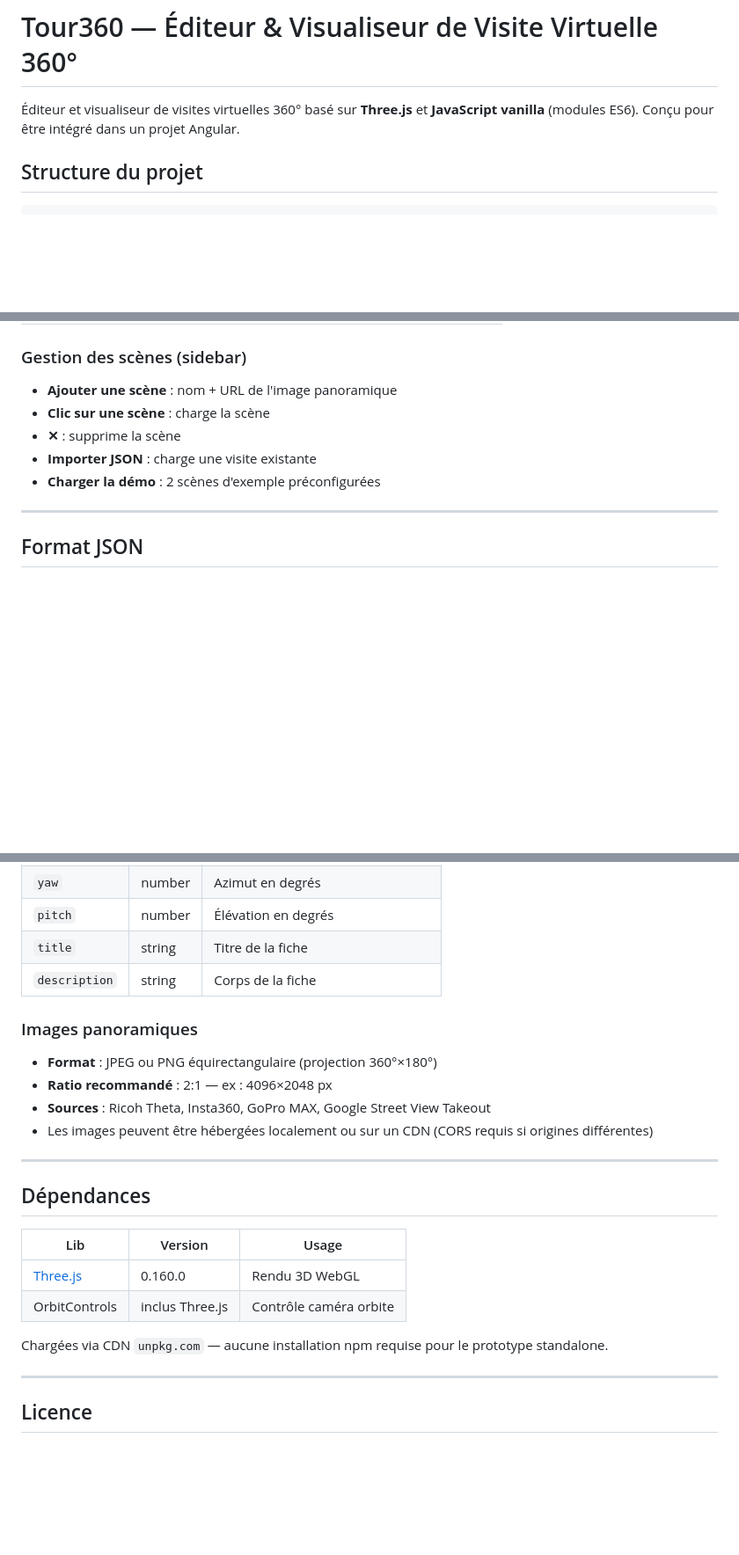
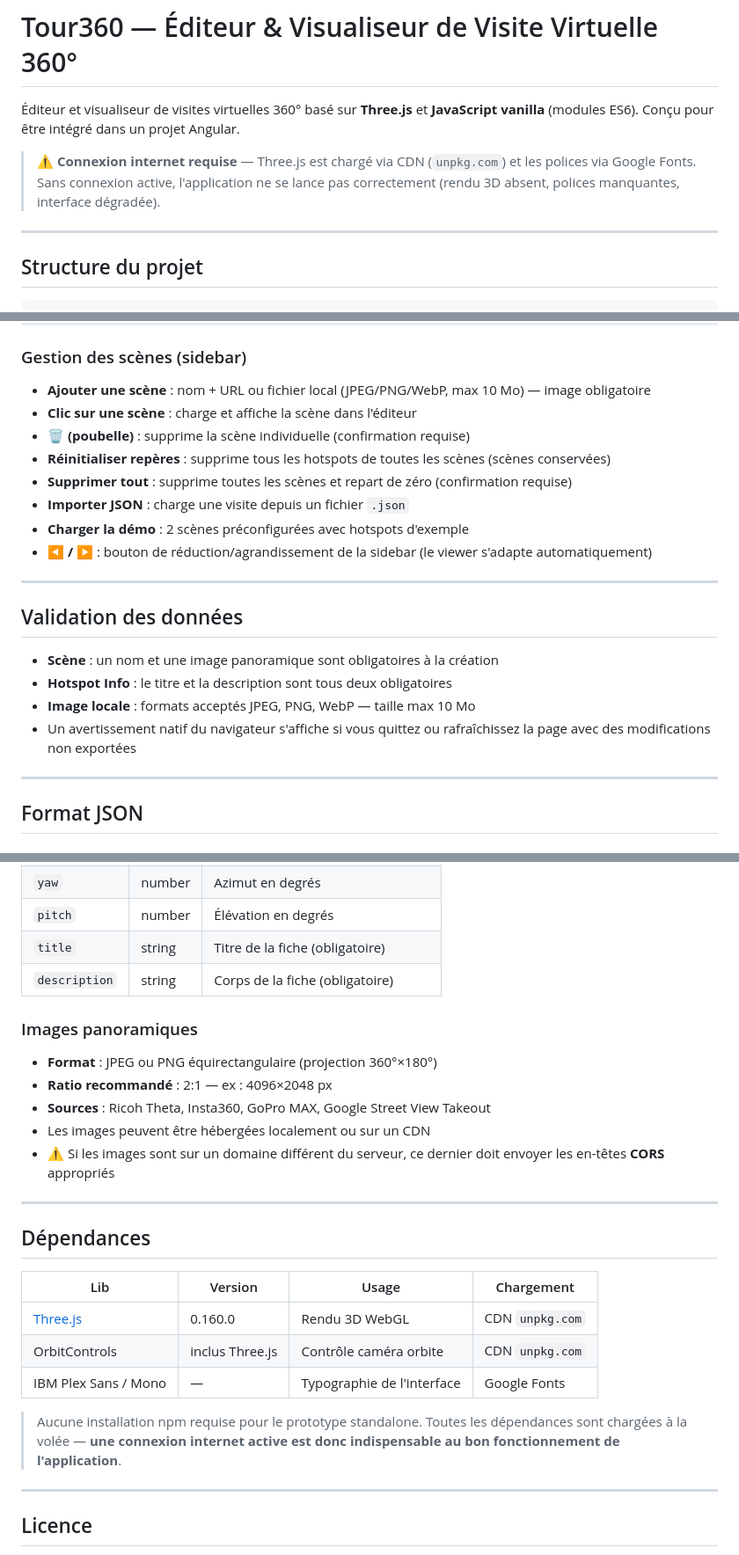
Before and after one commit to CONTRACTOR75/virtual-tour-module, a Markdown page: README.md, 3 parts joined by grey strips. Shown at 88% size. GitHub-like rendering; blank space fills up the shorter version.

```diff
--- a/README.md
+++ b/README.md
@@ -1,6 +1,10 @@
 # Tour360 — Éditeur & Visualiseur de Visite Virtuelle 360°
 
 Éditeur et visualiseur de visites virtuelles 360° basé sur **Three.js** et **JavaScript vanilla** (modules ES6). Conçu pour être intégré dans un projet Angular.
+
+> ⚠️ **Connexion internet requise** — Three.js est chargé via CDN (`unpkg.com`) et les polices via Google Fonts. Sans connexion active, l'application ne se lance pas correctement (rendu 3D absent, polices manquantes, interface dégradée).
+
+---
 
 ## Structure du projet
 
@@ -79,11 +85,23 @@ Autres options : `npx serve .` ou l'extension **Live Server** de VS Code.
 
 ### Gestion des scènes (sidebar)
 
-- **Ajouter une scène** : nom + URL de l'image panoramique
-- **Clic sur une scène** : charge la scène
-- **✕** : supprime la scène
-- **Importer JSON** : charge une visite existante
-- **Charger la démo** : 2 scènes d'exemple préconfigurées
+- **Ajouter une scène** : nom + URL ou fichier local (JPEG/PNG/WebP, max 10 Mo) — image obligatoire
+- **Clic sur une scène** : charge et affiche la scène dans l'éditeur
+- **🗑 (poubelle)** : supprime la scène individuelle (confirmation requise)
+- **Réinitialiser repères** : supprime tous les hotspots de toutes les scènes (scènes conservées)
+- **Supprimer tout** : supprime toutes les scènes et repart de zéro (confirmation requise)
+- **Importer JSON** : charge une visite depuis un fichier `.json`
+- **Charger la démo** : 2 scènes préconfigurées avec hotspots d'exemple
+- **◀ / ▶** : bouton de réduction/agrandissement de la sidebar (le viewer s'adapte automatiquement)
+
+---
+
+## Validation des données
+
+- **Scène** : un nom et une image panoramique sont obligatoires à la création
+- **Hotspot Info** : le titre et la description sont tous deux obligatoires
+- **Image locale** : formats acceptés JPEG, PNG, WebP — taille max 10 Mo
+- Un avertissement natif du navigateur s'affiche si vous quittez ou rafraîchissez la page avec des modifications non exportées
 
 ---
 
@@ -160,26 +178,28 @@ Autres options : `npx serve .` ou l'extension **Live Server** de VS Code.
 | `type` | `"info"` | Affichage d'une fiche d'information |
 | `yaw` | number | Azimut en degrés |
 | `pitch` | number | Élévation en degrés |
-| `title` | string | Titre de la fiche |
-| `description` | string | Corps de la fiche |
+| `title` | string | Titre de la fiche (obligatoire) |
+| `description` | string | Corps de la fiche (obligatoire) |
 
 ### Images panoramiques
 
 - **Format** : JPEG ou PNG équirectangulaire (projection 360°×180°)
 - **Ratio recommandé** : 2:1 — ex : 4096×2048 px
 - **Sources** : Ricoh Theta, Insta360, GoPro MAX, Google Street View Takeout
-- Les images peuvent être hébergées localement ou sur un CDN (CORS requis si origines différentes)
+- Les images peuvent être hébergées localement ou sur un CDN
+- ⚠️ Si les images sont sur un domaine différent du serveur, ce dernier doit envoyer les en-têtes **CORS** appropriés
 
 ---
 
 ## Dépendances
 
-| Lib | Version | Usage |
-|-----|---------|-------|
-| [Three.js](https://threejs.org) | 0.160.0 | Rendu 3D WebGL |
-| OrbitControls | inclus Three.js | Contrôle caméra orbite |
+| Lib | Version | Usage | Chargement |
+|-----|---------|-------|------------|
+| [Three.js](https://threejs.org) | 0.160.0 | Rendu 3D WebGL | CDN `unpkg.com` |
+| OrbitControls | inclus Three.js | Contrôle caméra orbite | CDN `unpkg.com` |
+| IBM Plex Sans / Mono | — | Typographie de l'interface | Google Fonts |
 
-Chargées via CDN `unpkg.com` — aucune installation npm requise pour le prototype standalone.
+> Aucune installation npm requise pour le prototype standalone. Toutes les dépendances sont chargées à la volée — **une connexion internet active est donc indispensable au bon fonctionnement de l'application**.
 
 ---
 
```
Also changed, not shown: other parts of README.md (+18 -16 lines).
